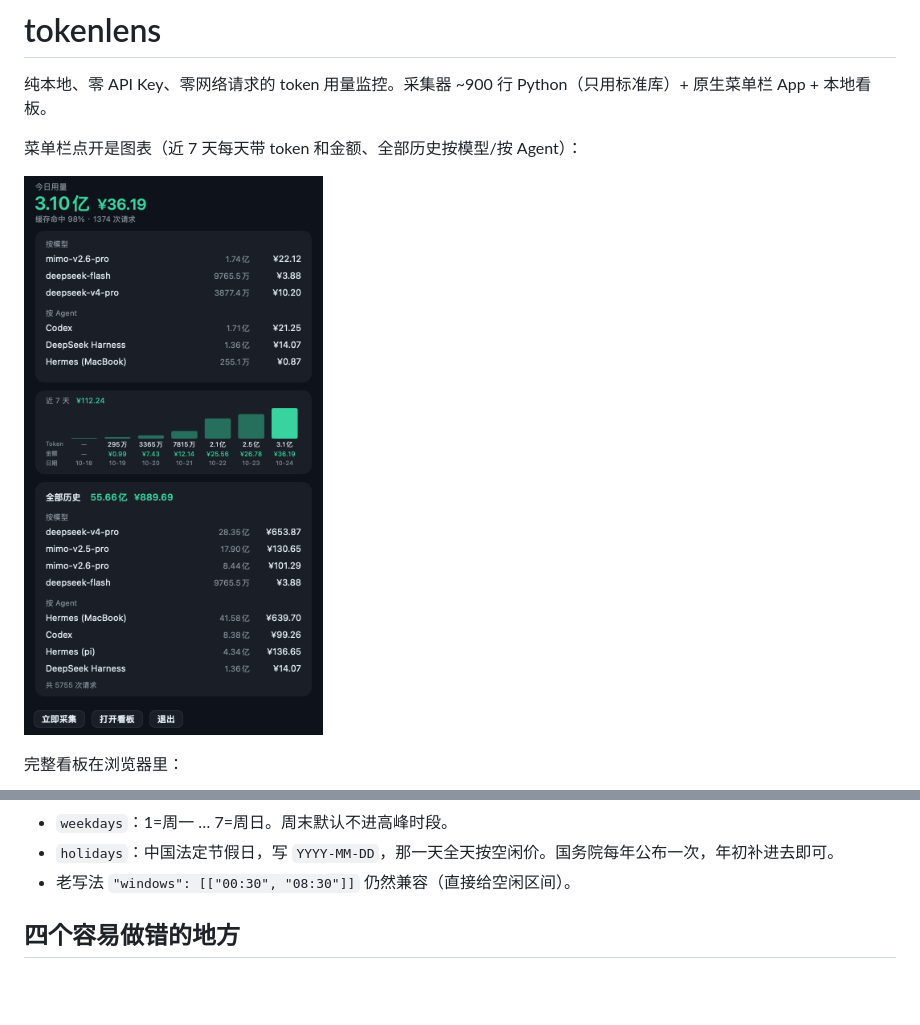
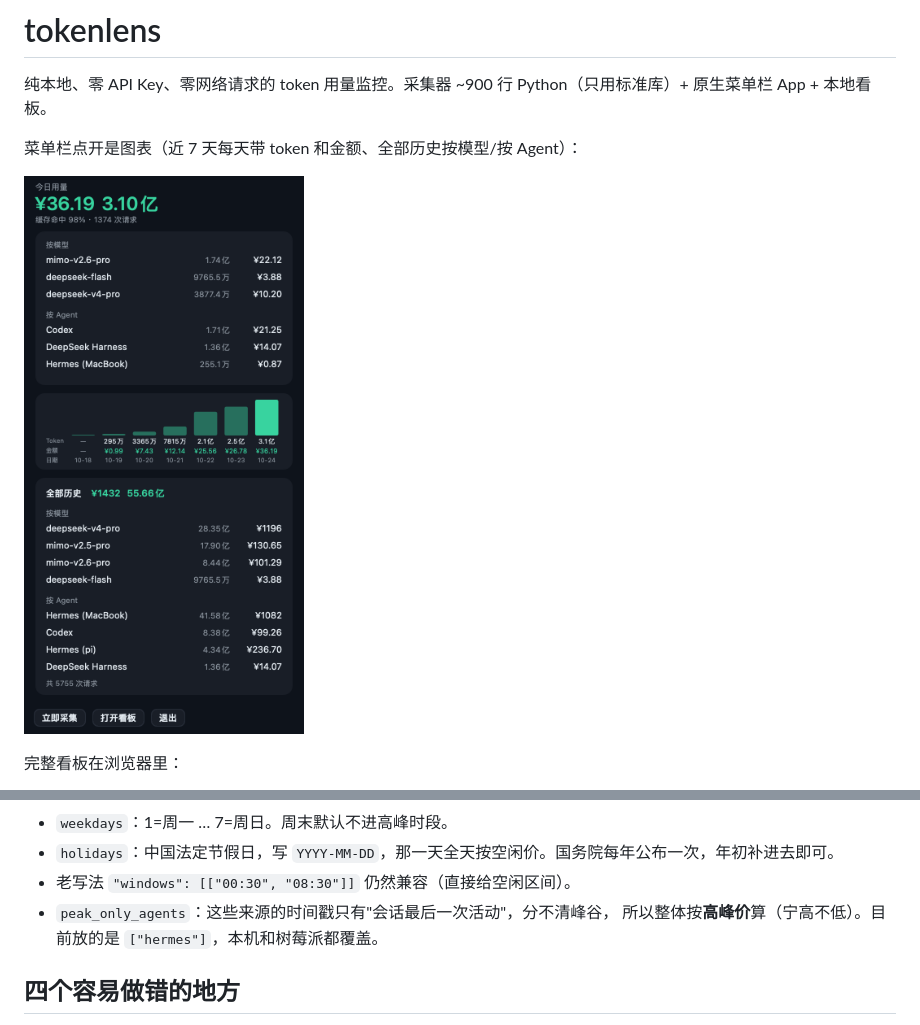
Before and after one commit to ygelonJIN/TokenLensBar, a Markdown page: README.md, 2 parts joined by grey strips. GitHub-like rendering; pictures changed too: docs/panel.png; blank space fills up the shorter version.

```diff
--- a/README.md
+++ b/README.md
@@ -348,6 +348,8 @@ Hermes (pi)       mimo-v2.5-pro    156.1万   ¥1.47
 - `weekdays`：1=周一 … 7=周日。周末默认不进高峰时段。
 - `holidays`：中国法定节假日，写 `YYYY-MM-DD`，那一天全天按空闲价。国务院每年公布一次，年初补进去即可。
 - 老写法 `"windows": [["00:30", "08:30"]]` 仍然兼容（直接给空闲区间）。
+- `peak_only_agents`：这些来源的时间戳只有"会话最后一次活动"，分不清峰谷，
+  所以整体按**高峰价**算（宁高不低）。目前放的是 `["hermes"]`，本机和树莓派都覆盖。
 
 ## 四个容易做错的地方
 
```
Also changed, not shown: 4 other files.
